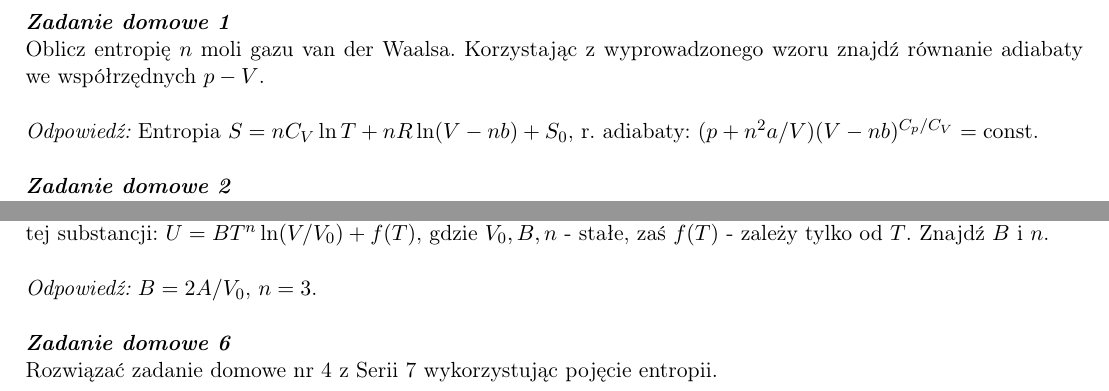
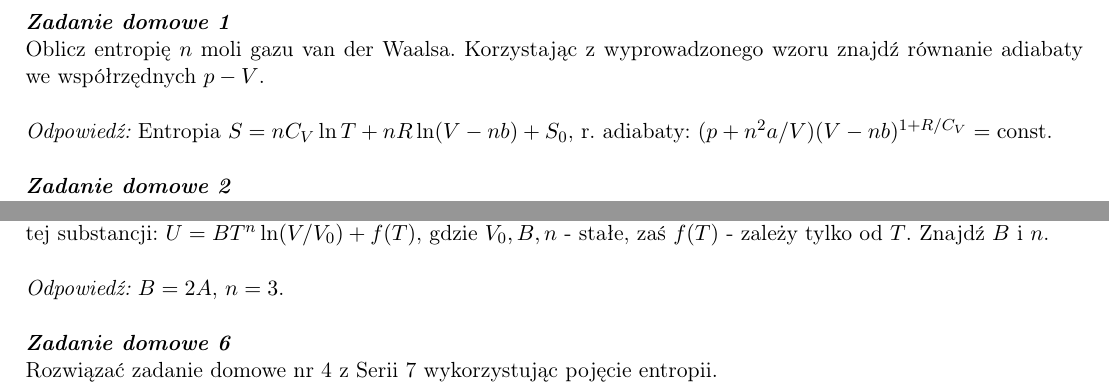
Before and after one commit to akalinow/Termodynamika, a LaTeX document (tydzien_8/tydzien_8_rozwiazania.tex): two parts of page 8 of 8, joined at a grey line, cut so that both start at the same text. Compiled offline with pdfLaTeX.

Commit message:
Add files via upload

```diff
--- a/tydzien_8/tydzien_8_rozwiazania.tex
+++ b/tydzien_8/tydzien_8_rozwiazania.tex
@@ -363,7 +363,7 @@ Oblicz entropię $n$ moli gazu van der Waalsa. Korzystając z wyprowadzonego
 wzoru znajdź równanie adiabaty we współrzędnych $p - V$.
 
 \vspace{5mm}
-{\em Odpowiedź:} Entropia $S = n C_V \ln T + nR \ln (V - nb) + S_0$, r. adiabaty: $(p + n^2 a/ V)(V-nb)^{C_p/C_V} = {\rm const}$.
+{\em Odpowiedź:} Entropia $S = n C_V \ln T + nR \ln (V - nb) + S_0$, r. adiabaty: $(p + n^2 a/ V)(V-nb)^{1+R/C_V} = {\rm const}$.
 
 
 \zaddom
@@ -405,7 +405,7 @@ Znana jest też energia wewnętrzna tej substancji: $U= B T^n \ln(V/V_0)+ f(T)$
 gdzie $V_0, B, n$ - stałe, zaś $ f(T)$ - zależy tylko od $T$. Znajdź $B$ i $n$.
 
 \vspace{5mm}
-{\em Odpowiedź:} $B= 2A/V_0$, $n=3$.
+{\em Odpowiedź:} $B= 2A$, $n=3$.
 
 \zaddom
 Rozwiązać zadanie domowe nr 4 z Serii 7 wykorzystując pojęcie entropii.
```
Also changed, not shown: tydzien_8/tydzien_8.tex (+1 -1 lines).
